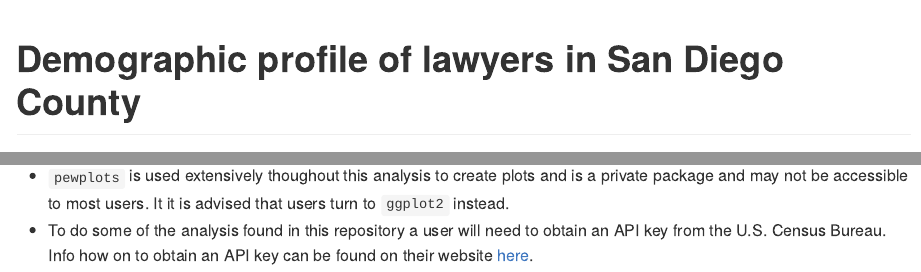
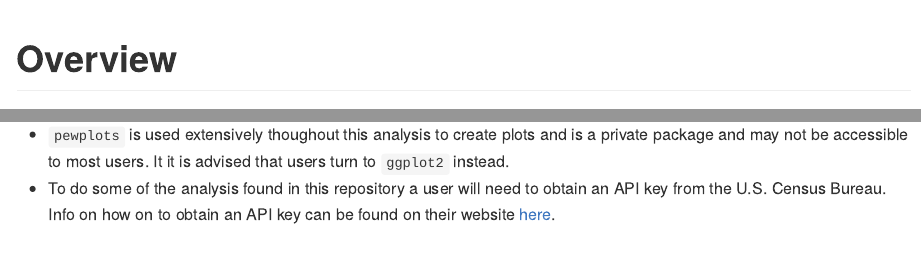
Before and after one commit to mwalking/SD-lawyers-census, an R Markdown document (README.Rmd): the page in a window 1100 px wide, from its top, and a second part further down, joined at a grey line. The pictures show the output file README.md that the author committed with the source, drawn offline in the style of GitHub.

Commit message:
Fixed typos

````diff
--- a/README.Rmd
+++ b/README.Rmd
@@ -17,7 +17,7 @@ knitr::opts_chunk$set(
 )
 ```
 
-# Demographic profile of lawyers in San Diego County
+# Overview
 
 This analysis explores the demographics of lawyers in San Diego County. The data comes from the U.S. Census Bureau's American Community Survey Public Use Microsample (`PUMS`) dataset. The datasets in this analysis encompass two non-overlapping 5-year ACS files, the 2013-2017 & 2018-2022 files.
 
@@ -25,4 +25,4 @@ More info about the American Community Survey (ACS) can be found on the Census's
 
 ## Notes
 - `pewplots` is used extensively thoughout this analysis to create plots and is a private package and may not be accessible to most users. It it is advised that users turn to `ggplot2` instead.
-- To do some of the analysis found in this repository a user will need to obtain an API key from the U.S. Census Bureau. Info how on to obtain an API key can be found on their website [here](https://www.census.gov/data/developers/data-sets.html).
+- To do some of the analysis found in this repository a user will need to obtain an API key from the U.S. Census Bureau. Info on how on to obtain an API key can be found on their website [here](https://www.census.gov/data/developers/data-sets.html).
````
Also changed, not shown: README.md.
